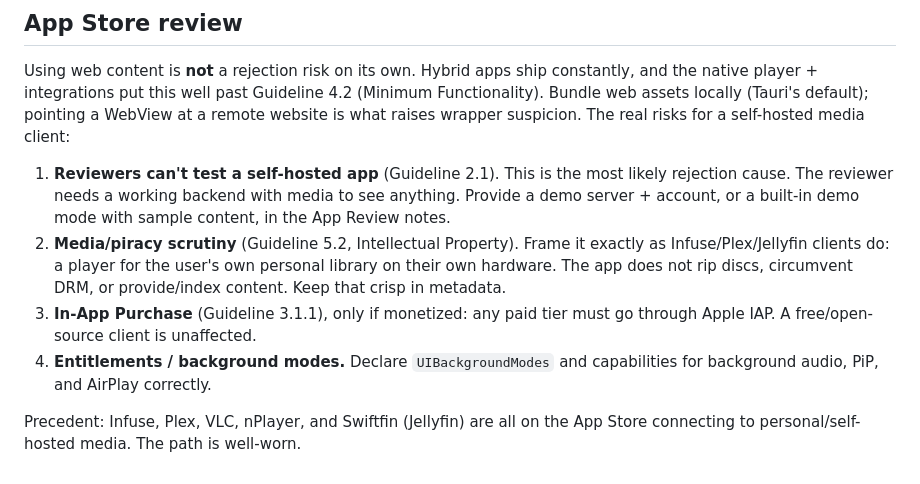
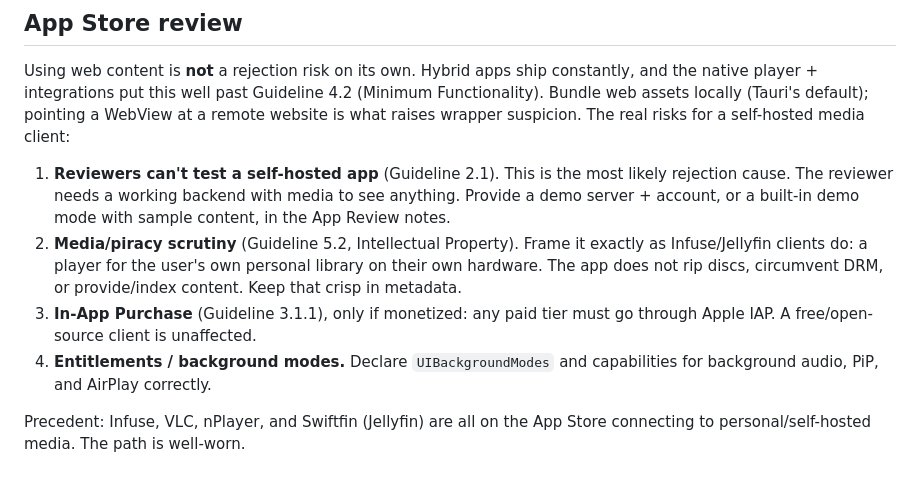
Before and after one commit to rhymeswithlimo/northrou, a Markdown page: docs/frontend.md, the part around the change. Drawn GitHub-style.

```diff
--- a/docs/frontend.md
+++ b/docs/frontend.md
@@ -92,7 +92,7 @@ suspicion. The real risks for a self-hosted media client:
    see anything. Provide a demo server + account, or a built-in demo mode with
    sample content, in the App Review notes.
 2. **Media/piracy scrutiny** (Guideline 5.2, Intellectual Property). Frame it
-   exactly as Infuse/Plex/Jellyfin clients do: a player for the user's own
+   exactly as Infuse/Jellyfin clients do: a player for the user's own
    personal library on their own hardware. The app does not rip discs,
    circumvent DRM, or provide/index content. Keep that crisp in metadata.
 3. **In-App Purchase** (Guideline 3.1.1), only if monetized: any paid tier must
@@ -100,5 +100,5 @@ suspicion. The real risks for a self-hosted media client:
 4. **Entitlements / background modes.** Declare `UIBackgroundModes` and
    capabilities for background audio, PiP, and AirPlay correctly.
 
-Precedent: Infuse, Plex, VLC, nPlayer, and Swiftfin (Jellyfin) are all on the
+Precedent: Infuse, VLC, nPlayer, and Swiftfin (Jellyfin) are all on the
 App Store connecting to personal/self-hosted media. The path is well-worn.
```
Also changed, not shown: docs/architecture.md (+4 -0 lines), docs/configuration.md (+9 -2 lines).
